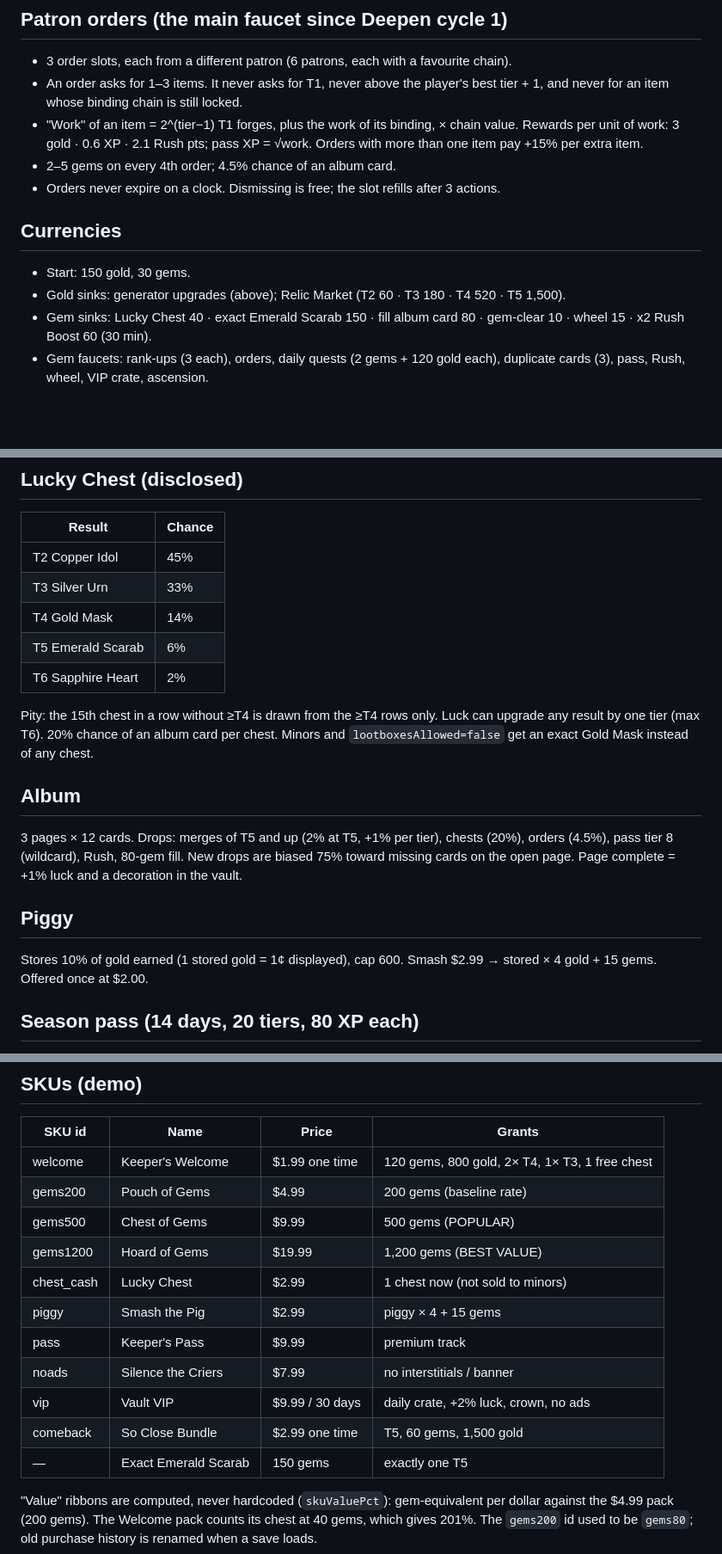
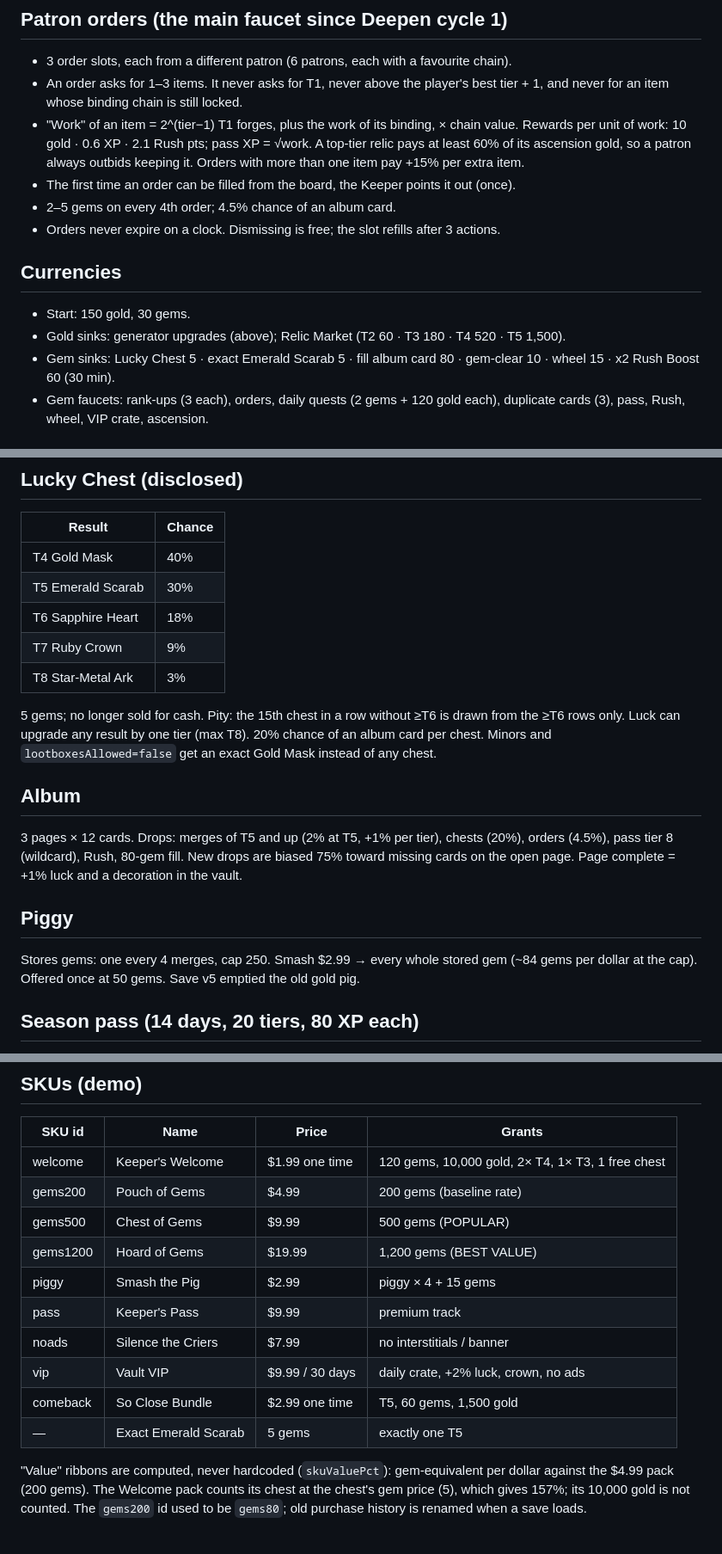
Before and after one commit to BurkartLabs/relic-vault, a Markdown page: docs/ECONOMY.md, 3 parts joined by grey strips. Shown at 86% size. Rendered like a GitHub page; blank space fills up the shorter version.

Commit message:
docs(economy): sync ECONOMY.md with the Board pricing changes AB#328
Generators to level 10, order payouts, 5-gem chest odds and pity, gem pig, Welcome gold,
5-gem Scarab, cash chest removed, Welcome ribbon 157%.

Co-Authored-By: Claude Opus 5 <noreply@anthropic.com>

```diff
--- a/docs/ECONOMY.md
+++ b/docs/ECONOMY.md
@@ -61,7 +62,9 @@ Combo: the 3rd+ merge within 1.8 s of the previous one adds `combo × 2 + tier
 - An order asks for 1–3 items. It never asks for T1, never above the player's best tier + 1, and never for an item
   whose binding chain is still locked.
 - "Work" of an item = 2^(tier−1) T1 forges, plus the work of its binding, × chain value. Rewards per unit of work:
-  3 gold · 0.6 XP · 2.1 Rush pts; pass XP = √work. Orders with more than one item pay +15% per extra item.
+  10 gold · 0.6 XP · 2.1 Rush pts; pass XP = √work. A top-tier relic pays at least 60% of its ascension gold, so a
+  patron always outbids keeping it. Orders with more than one item pay +15% per extra item.
+- The first time an order can be filled from the board, the Keeper points it out (once).
 - 2–5 gems on every 4th order; 4.5% chance of an album card.
 - Orders never expire on a clock. Dismissing is free; the slot refills after 3 actions.
 
@@ -69,7 +72,7 @@ Combo: the 3rd+ merge within 1.8 s of the previous one adds `combo × 2 + tier
 
 - Start: 150 gold, 30 gems.
 - Gold sinks: generator upgrades (above); Relic Market (T2 60 · T3 180 · T4 520 · T5 1,500).
-- Gem sinks: Lucky Chest 40 · exact Emerald Scarab 150 · fill album card 80 · gem-clear 10 · wheel 15 ·
+- Gem sinks: Lucky Chest 5 · exact Emerald Scarab 5 · fill album card 80 · gem-clear 10 · wheel 15 ·
   x2 Rush Boost 60 (30 min).
 - Gem faucets: rank-ups (3 each), orders, daily quests (2 gems + 120 gold each), duplicate cards (3), pass, Rush,
   wheel, VIP crate, ascension.
@@ -88,13 +91,14 @@ Generator levels add on top of the cap (forge only).
 
 | Result | Chance |
 |---|---|
-| T2 Copper Idol | 45% |
-| T3 Silver Urn | 33% |
-| T4 Gold Mask | 14% |
-| T5 Emerald Scarab | 6% |
-| T6 Sapphire Heart | 2% |
+| T4 Gold Mask | 40% |
+| T5 Emerald Scarab | 30% |
+| T6 Sapphire Heart | 18% |
+| T7 Ruby Crown | 9% |
+| T8 Star-Metal Ark | 3% |
 
-Pity: the 15th chest in a row without ≥T4 is drawn from the ≥T4 rows only. Luck can upgrade any result by one tier (max T6).
+5 gems; no longer sold for cash. Pity: the 15th chest in a row without ≥T6 is drawn from the ≥T6 rows only. Luck can
+upgrade any result by one tier (max T8).
 20% chance of an album card per chest. Minors and `lootboxesAllowed=false` get an exact Gold Mask instead of any chest.
 
 ## Album
@@ -105,8 +109,8 @@ and a decoration in the vault.
 
 ## Piggy
 
-Stores 10% of gold earned (1 stored gold = 1¢ displayed), cap 600. Smash $2.99 → stored × 4 gold + 15 gems.
-Offered once at $2.00.
+Stores gems: one every 4 merges, cap 250. Smash $2.99 → every whole stored gem (~84 gems per dollar at the cap).
+Offered once at 50 gems. Save v5 emptied the old gold pig.
 
 ## Season pass (14 days, 20 tiers, 80 XP each)
 
@@ -122,18 +126,17 @@ Milestones at 15 / 50 / 120 / 250 / 450 / 750 / 1,200 / 2,000 / 3,500 / 6,000 po
 
 | SKU id | Name | Price | Grants |
 |---|---|---|---|
-| welcome | Keeper's Welcome | $1.99 one time | 120 gems, 800 gold, 2× T4, 1× T3, 1 free chest |
+| welcome | Keeper's Welcome | $1.99 one time | 120 gems, 10,000 gold, 2× T4, 1× T3, 1 free chest |
 | gems200 | Pouch of Gems | $4.99 | 200 gems (baseline rate) |
 | gems500 | Chest of Gems | $9.99 | 500 gems (POPULAR) |
 | gems1200 | Hoard of Gems | $19.99 | 1,200 gems (BEST VALUE) |
-| chest_cash | Lucky Chest | $2.99 | 1 chest now (not sold to minors) |
 | piggy | Smash the Pig | $2.99 | piggy × 4 + 15 gems |
 | pass | Keeper's Pass | $9.99 | premium track |
 | noads | Silence the Criers | $7.99 | no interstitials / banner |
 | vip | Vault VIP | $9.99 / 30 days | daily crate, +2% luck, crown, no ads |
 | comeback | So Close Bundle | $2.99 one time | T5, 60 gems, 1,500 gold |
-| — | Exact Emerald Scarab | 150 gems | exactly one T5 |
+| — | Exact Emerald Scarab | 5 gems | exactly one T5 |
 
 "Value" ribbons are computed, never hardcoded (`skuValuePct`): gem-equivalent per dollar against the $4.99 pack
-(200 gems). The Welcome pack counts its chest at 40 gems, which gives 201%. The `gems200` id used to be `gems80`;
+(200 gems). The Welcome pack counts its chest at the chest's gem price (5), which gives 157%; its 10,000 gold is not counted. The `gems200` id used to be `gems80`;
 old purchase history is renamed when a save loads.
```
Also changed, not shown: other parts of docs/ECONOMY.md (+3 -2 lines).
